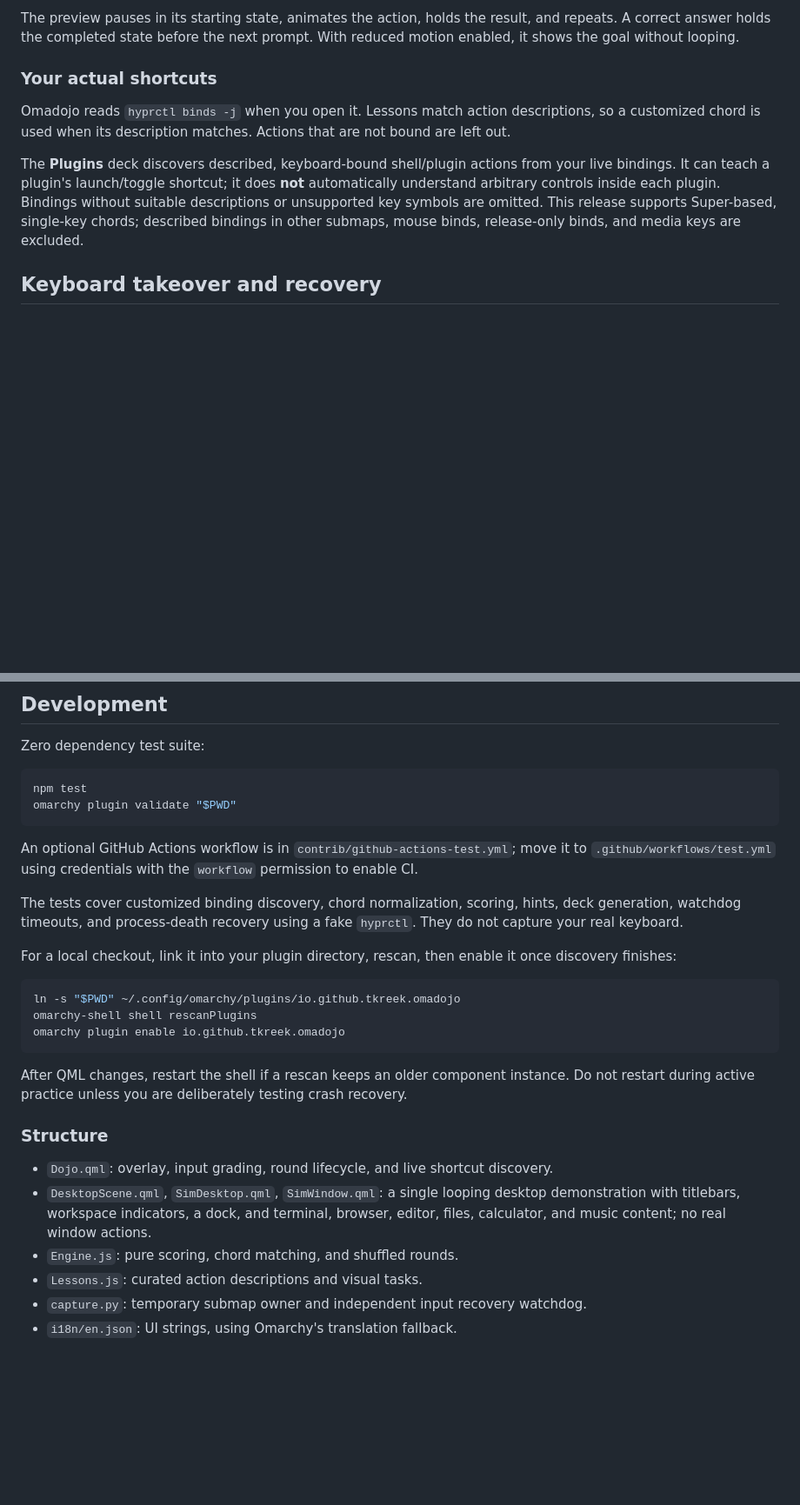
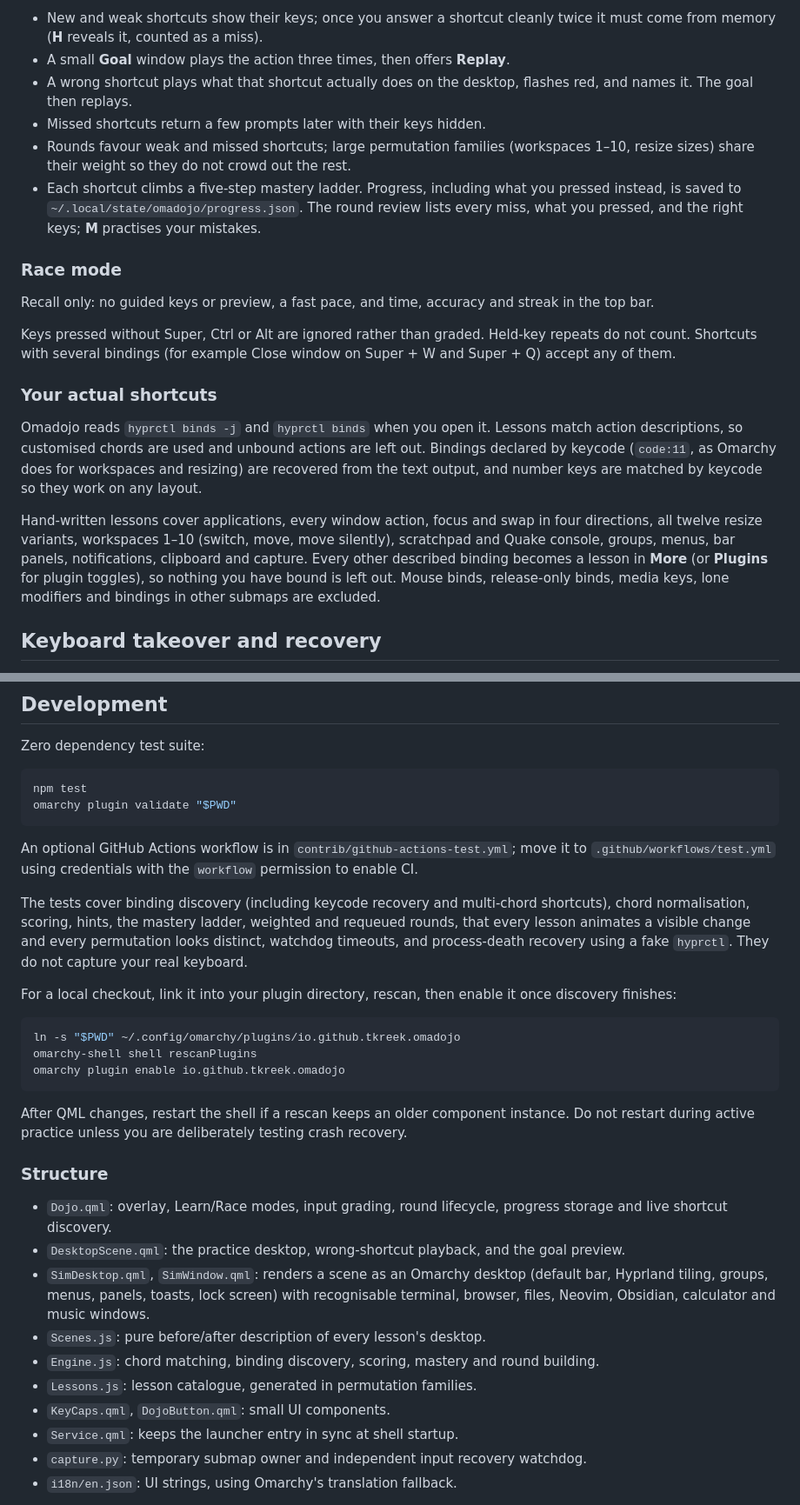
Before and after one commit to tkreek/omadojo, a Markdown page: README.md, 2 parts joined by grey strips. Shown at 87% size. GitHub-like rendering; blank space fills up the shorter version.

Commit message:
Update README and preview for 0.3.0, keep desktop height during practice
- README: Learn/Race modes, decks, progress file, launcher entry,
  keycode binding recovery and lesson coverage; refreshed structure list.
- New preview screenshot of a Learn-mode lesson.
- Bump to 0.3.0.
- The empty feedback row (a nested layout) was taking a share of the
  spare height during practice; pin both bars so the desktop fills it.

Co-Authored-By: Claude Opus 5.5 <noreply@anthropic.com>

```diff
--- a/README.md
+++ b/README.md
@@ -42,13 +42,22 @@ Wrong chords count as misses and leave the current prompt in place. Revealing a
 
-The preview pauses in its starting state, animates the action, holds the result,
-and repeats. A correct answer holds the completed state before the next prompt.
-With reduced motion enabled, it shows the goal without looping.
+- New and weak shortcuts show their keys; once you answer a shortcut cleanly twice it must come from memory (**H** reveals it, counted as a miss).
+- A small **Goal** window plays the action three times, then offers **Replay**.
+- A wrong shortcut plays what that shortcut actually does on the desktop, flashes red, and names it. The goal then replays.
+- Missed shortcuts return a few prompts later with their keys hidden.
+- Rounds favour weak and missed shortcuts; large permutation families (workspaces 1–10, resize sizes) share their weight so they do not crowd out the rest.
+- Each shortcut climbs a five-step mastery ladder. Progress, including what you pressed instead, is saved to `~/.local/state/omadojo/progress.json`. The round review lists every miss, what you pressed, and the right keys; **M** practises your mistakes.
+
+### Race mode
+
+Recall only: no guided keys or preview, a fast pace, and time, accuracy and streak in the top bar.
+
+Keys pressed without Super, Ctrl or Alt are ignored rather than graded. Held-key repeats do not count. Shortcuts with several bindings (for example Close window on Super + W and Super + Q) accept any of them.
 
 ### Your actual shortcuts
 
-Omadojo reads `hyprctl binds -j` when you open it. Lessons match action descriptions, so a customized chord is used when its description matches. Actions that are not bound are left out.
+Omadojo reads `hyprctl binds -j` and `hyprctl binds` when you open it. Lessons match action descriptions, so customised chords are used and unbound actions are left out. Bindings declared by keycode (`code:11`, as Omarchy does for workspaces and resizing) are recovered from the text output, and number keys are matched by keycode so they work on any layout.
 
-The **Plugins** deck discovers described, keyboard-bound shell/plugin actions from your live bindings. It can teach a plugin's launch/toggle shortcut; it does **not** automatically understand arbitrary controls inside each plugin. Bindings without suitable descriptions or unsupported key symbols are omitted. This release supports Super-based, single-key chords; described bindings in other submaps, mouse binds, release-only binds, and media keys are excluded.
+Hand-written lessons cover applications, every window action, focus and swap in four directions, all twelve resize variants, workspaces 1–10 (switch, move, move silently), scratchpad and Quake console, groups, menus, bar panels, notifications, clipboard and capture. Every other described binding becomes a lesson in **More** (or **Plugins** for plugin toggles), so nothing you have bound is left out. Mouse binds, release-only binds, media keys, lone modifiers and bindings in other submaps are excluded.
 
 ## Keyboard takeover and recovery
 
@@ -96,7 +105,7 @@ An optional GitHub Actions workflow is in `contrib/github-actions-test.yml`; mov
 to `.github/workflows/test.yml` using credentials with the `workflow` permission
 to enable CI.
 
-The tests cover customized binding discovery, chord normalization, scoring, hints, deck generation, watchdog timeouts, and process-death recovery using a fake `hyprctl`. They do not capture your real keyboard.
+The tests cover binding discovery (including keycode recovery and multi-chord shortcuts), chord normalisation, scoring, hints, the mastery ladder, weighted and requeued rounds, that every lesson animates a visible change and every permutation looks distinct, watchdog timeouts, and process-death recovery using a fake `hyprctl`. They do not capture your real keyboard.
 
 For a local checkout, link it into your plugin directory, rescan, then enable it once discovery finishes:
 
@@ -110,10 +119,14 @@ After QML changes, restart the shell if a rescan keeps an older component instan
 
 ### Structure
 
-- `Dojo.qml`: overlay, input grading, round lifecycle, and live shortcut discovery.
-- `DesktopScene.qml`, `SimDesktop.qml`, `SimWindow.qml`: a single looping desktop demonstration with titlebars, workspace indicators, a dock, and terminal, browser, editor, files, calculator, and music content; no real window actions.
-- `Engine.js`: pure scoring, chord matching, and shuffled rounds.
-- `Lessons.js`: curated action descriptions and visual tasks.
+- `Dojo.qml`: overlay, Learn/Race modes, input grading, round lifecycle, progress storage and live shortcut discovery.
+- `DesktopScene.qml`: the practice desktop, wrong-shortcut playback, and the goal preview.
+- `SimDesktop.qml`, `SimWindow.qml`: renders a scene as an Omarchy desktop (default bar, Hyprland tiling, groups, menus, panels, toasts, lock screen) with recognisable terminal, browser, files, Neovim, Obsidian, calculator and music windows.
+- `Scenes.js`: pure before/after description of every lesson's desktop.
+- `Engine.js`: chord matching, binding discovery, scoring, mastery and round building.
+- `Lessons.js`: lesson catalogue, generated in permutation families.
+- `KeyCaps.qml`, `DojoButton.qml`: small UI components.
+- `Service.qml`: keeps the launcher entry in sync at shell startup.
 - `capture.py`: temporary submap owner and independent input recovery watchdog.
 - `i18n/en.json`: UI strings, using Omarchy's translation fallback.
 
```
Also changed, not shown: other parts of README.md (+9 -9 lines), preview.png, 3 other files.
